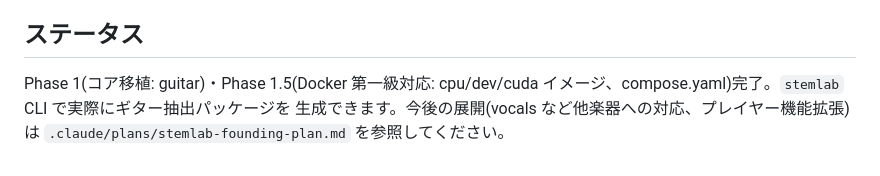
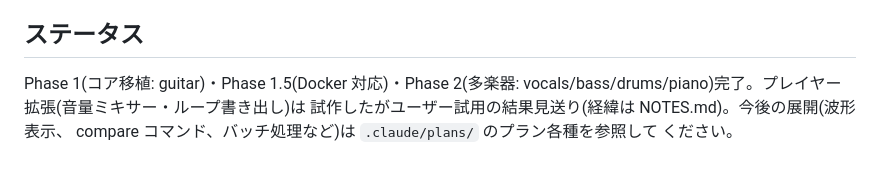
Before and after one commit to shimabox/Bunri, a Markdown page: README.md, the part around the change. GitHub-like rendering.

```diff
--- a/README.md
+++ b/README.md
@@ -148,7 +148,8 @@ pytest・playwright(Chromium 込み)を含む開発用イメージです。CI
 
 ## ステータス
 
-Phase 1(コア移植: guitar)・Phase 1.5(Docker 第一級対応: cpu/dev/cuda
-イメージ、compose.yaml)完了。`stemlab` CLI で実際にギター抽出パッケージを
-生成できます。今後の展開(vocals など他楽器への対応、プレイヤー機能拡張)は
-`.claude/plans/stemlab-founding-plan.md` を参照してください。
+Phase 1(コア移植: guitar)・Phase 1.5(Docker 対応)・Phase 2(多楽器:
+vocals/bass/drums/piano)完了。プレイヤー拡張(音量ミキサー・ループ書き出し)は
+試作したがユーザー試用の結果見送り(経緯は NOTES.md)。今後の展開(波形表示、
+compare コマンド、バッチ処理など)は `.claude/plans/` のプラン各種を参照して
+ください。
```
Also changed, not shown: .claude/plans/player-waveform-plan.md (added, +58 -0 lines), NOTES.md (+57 -0 lines).
